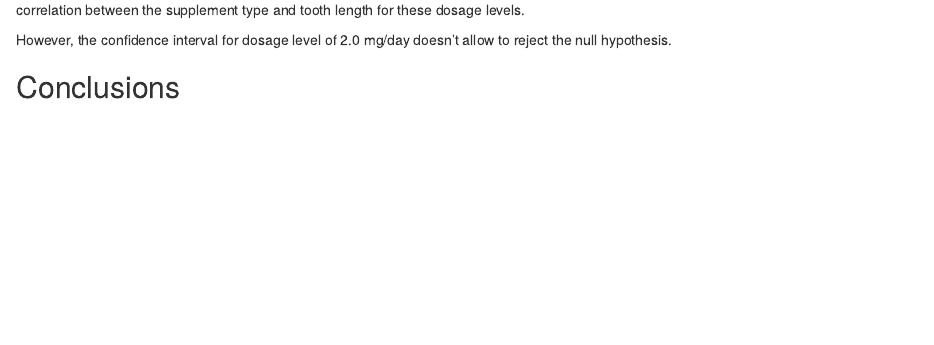
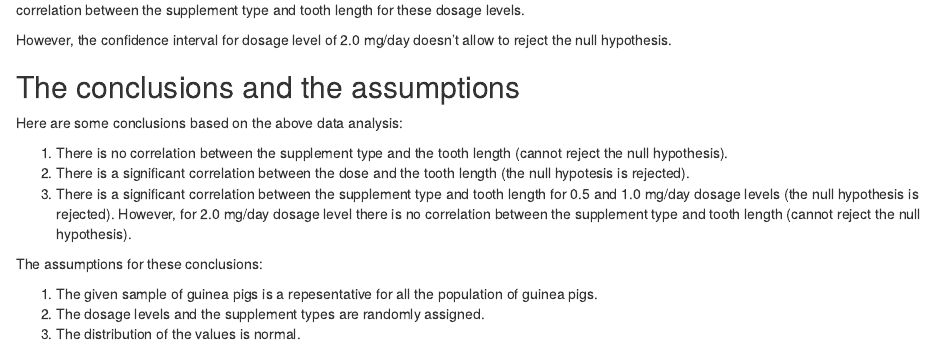
Before and after one commit to sagigr/Statistical-Inference-Course-Project, an R Markdown document (Course Project Part Two.Rmd): the page in a window 1100 px wide, from 3020 px down. Rendered offline with R 4.5, knitr and Pandoc, with nearby package versions; some code elsewhere in the file could not run offline.

Commit message:
Update Course Project Part Two.Rmd

```diff
--- a/Course Project Part Two.Rmd
+++ b/Course Project Part Two.Rmd
@@ -115,4 +115,16 @@ The confidence intervals for dosage levels of 0.5 and 1.0 mg/day allow to reject
 
 However, the confidence interval for dosage level of 2.0 mg/day doesn't allow to reject the null hypothesis.
 
-## Conclusions
+## The conclusions and the assumptions
+
+Here are some conclusions based on the above data analysis:
+
+1. There is no correlation between the supplement type and the tooth length (cannot reject the null hypothesis).
+2. There is a significant correlation between the dose and the tooth length (the null hypotesis is rejected).
+3. There is a significant correlation between the supplement type and tooth length for 0.5 and 1.0 mg/day dosage levels (the null hypothesis is rejected). However, for 2.0 mg/day dosage level there is no correlation between the supplement type and tooth length (cannot reject the null hypothesis).
+
+The assumptions for these conclusions:
+
+1. The given sample of guinea pigs is a repesentative for all the population of guinea pigs.
+2. The dosage levels and the supplement types are randomly assigned.
+3. The distribution of the values is normal.
```
